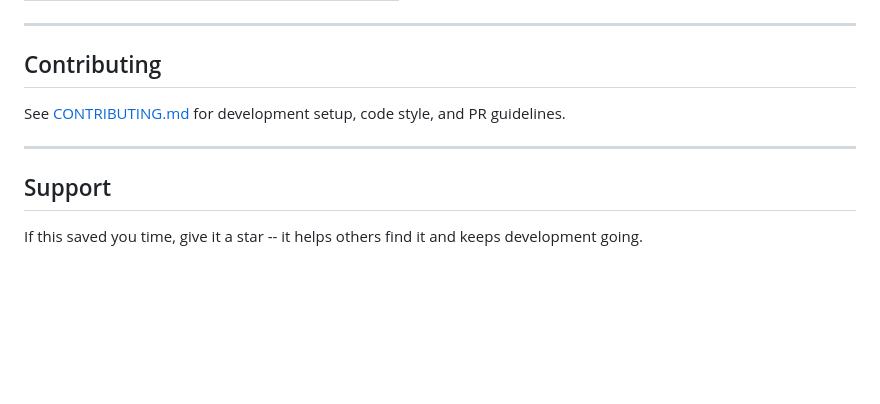
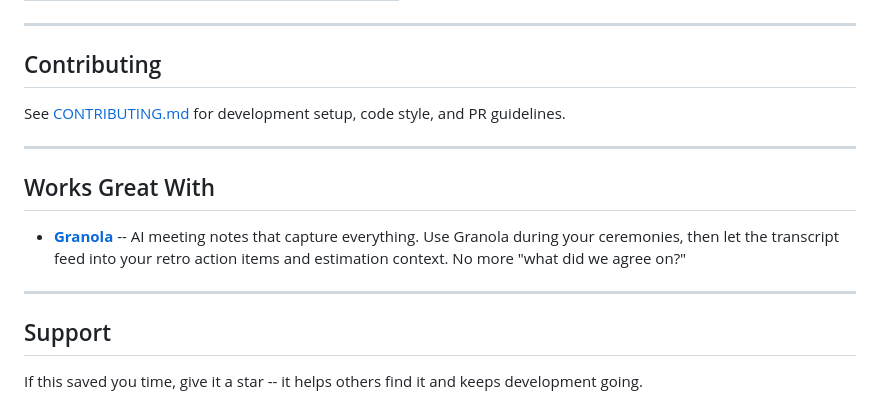
Before and after one commit to mshadmanrahman/ceremonies, a Markdown page: README.md, the part around the change. GitHub-like rendering; blank space fills up the shorter version.

Commit message:
docs: add Granola referral link to Works Great With section
Granola referral program approved. Added as companion tool recommendation
above PM Toolkit Family section.

```diff
--- a/README.md
+++ b/README.md
@@ -169,6 +169,12 @@ See [CONTRIBUTING.md](CONTRIBUTING.md) for development setup, code style, and PR
 
 ---
 
+## Works Great With
+
+- **[Granola](https://www.granola.ai?via=shadman-rahman)** -- AI meeting notes that capture everything. Use Granola during your ceremonies, then let the transcript feed into your retro action items and estimation context. No more "what did we agree on?"
+
+---
+
 ## Support
 
 If this saved you time, give it a star -- it helps others find it and keeps development going.
```
